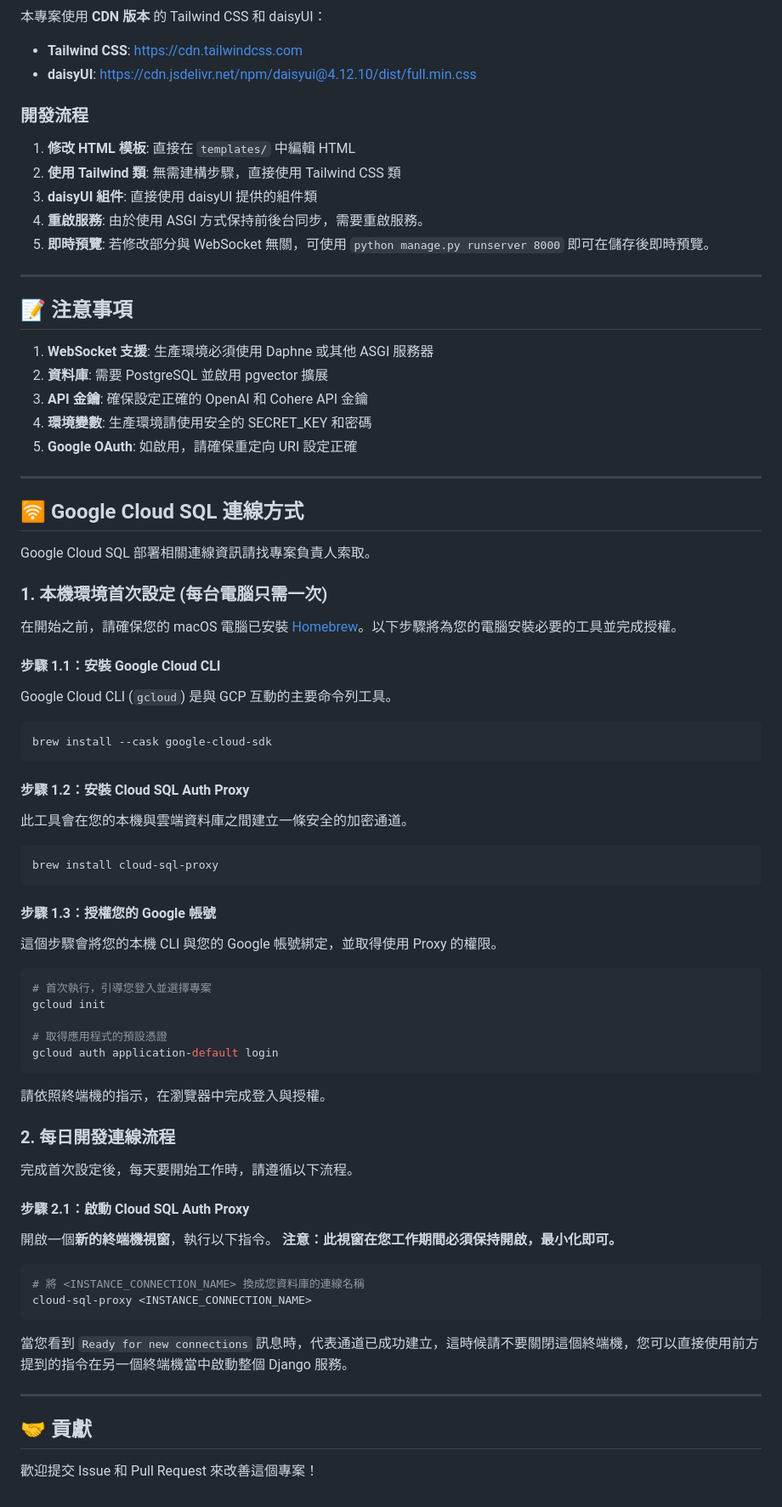
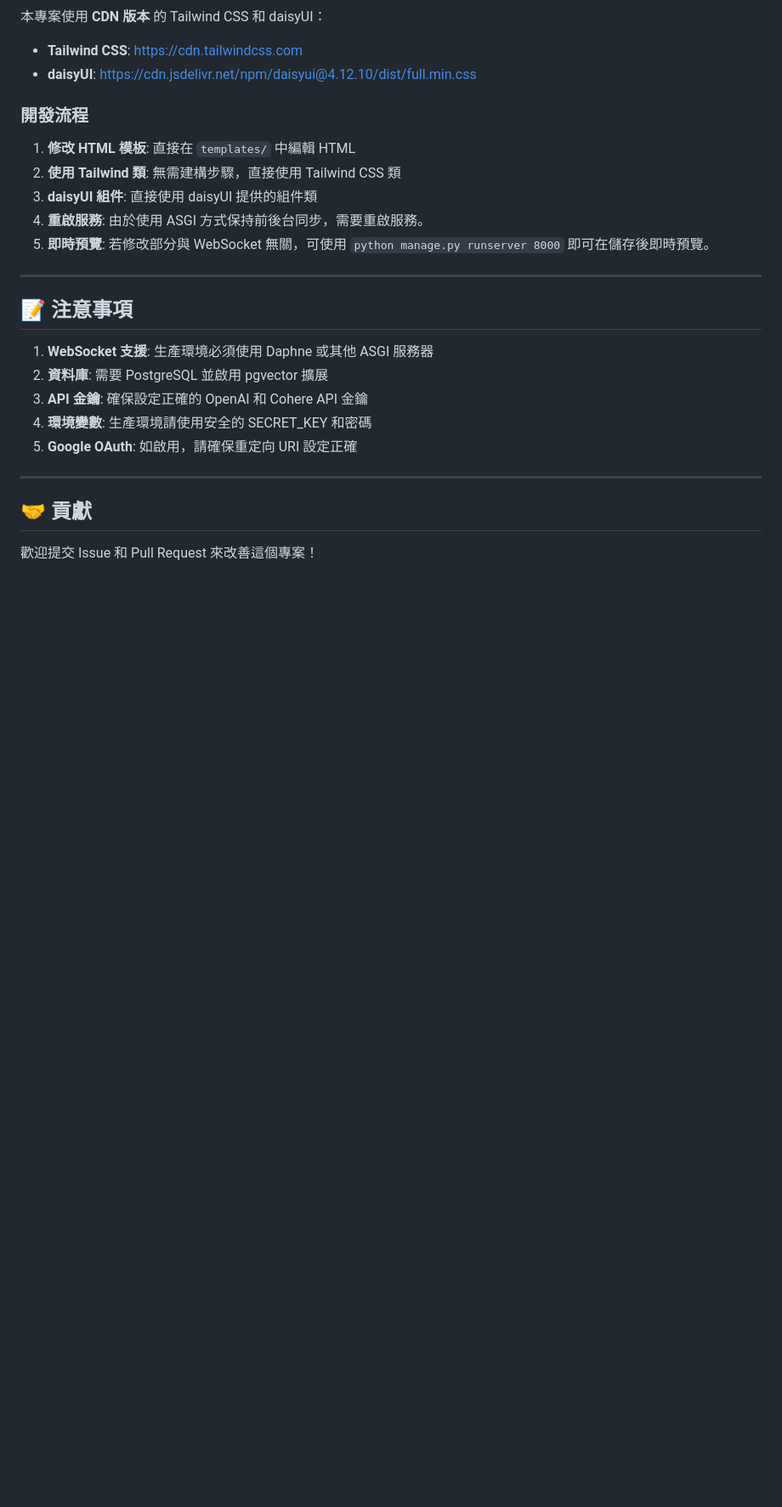
Before and after one commit to nickchen1998/DataHunter, a Markdown page: README.md, the part around the change. Shown: that part at 85% size. Rendered like a GitHub page; blank space fills up the shorter version.

Commit message:
docs: remove cloud SQL connection setup instructions from README
- Removed detailed instructions for Google Cloud SQL connection setup from the README.md file.

Signed-off-by: nick <nickchen1998@gmail.com>

````diff
--- a/README.md
+++ b/README.md
@@ -815,55 +815,6 @@ print(result)
 
 ---
 
-## 🛜 Google Cloud SQL 連線方式
-
-Google Cloud SQL 部署相關連線資訊請找專案負責人索取。
-
-### 1. 本機環境首次設定 (每台電腦只需一次)
-
-在開始之前，請確保您的 macOS 電腦已安裝 [Homebrew](https://brew.sh/)。以下步驟將為您的電腦安裝必要的工具並完成授權。
-
-#### **步驟 1.1：安裝 Google Cloud CLI**
-Google Cloud CLI (`gcloud`) 是與 GCP 互動的主要命令列工具。
-```bash
-brew install --cask google-cloud-sdk
-```
-
-#### **步驟 1.2：安裝 Cloud SQL Auth Proxy**
-此工具會在您的本機與雲端資料庫之間建立一條安全的加密通道。
-```bash
-brew install cloud-sql-proxy
-```
-
-#### **步驟 1.3：授權您的 Google 帳號**
-這個步驟會將您的本機 CLI 與您的 Google 帳號綁定，並取得使用 Proxy 的權限。
-```bash
-# 首次執行，引導您登入並選擇專案
-gcloud init
-
-# 取得應用程式的預設憑證
-gcloud auth application-default login
-```
-請依照終端機的指示，在瀏覽器中完成登入與授權。
-
-### 2. 每日開發連線流程
-
-完成首次設定後，每天要開始工作時，請遵循以下流程。
-
-#### **步驟 2.1：啟動 Cloud SQL Auth Proxy**
-開啟一個**新的終端機視窗**，執行以下指令。
-**注意：此視窗在您工作期間必須保持開啟，最小化即可。**
-
-```bash
-# 將 <INSTANCE_CONNECTION_NAME> 換成您資料庫的連線名稱
-cloud-sql-proxy <INSTANCE_CONNECTION_NAME>
-```
-當您看到 `Ready for new connections` 訊息時，代表通道已成功建立，這時候請不要關閉這個終端機，您可以直接使用前方提到的指令在另一個終端機當中啟動整個 Django 服務。
-
-
-
----
-
 ## 🤝 貢獻
 
 歡迎提交 Issue 和 Pull Request 來改善這個專案！
````
